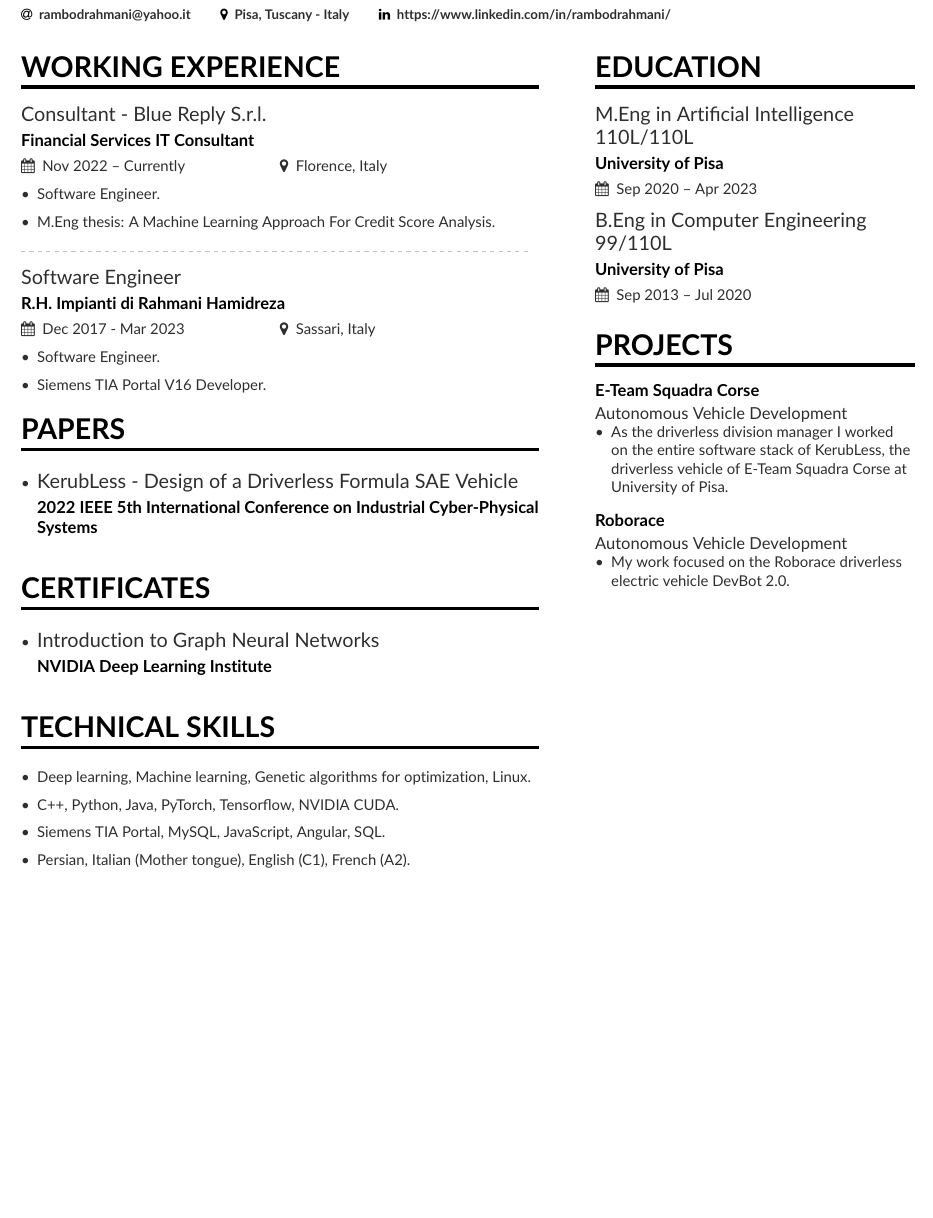
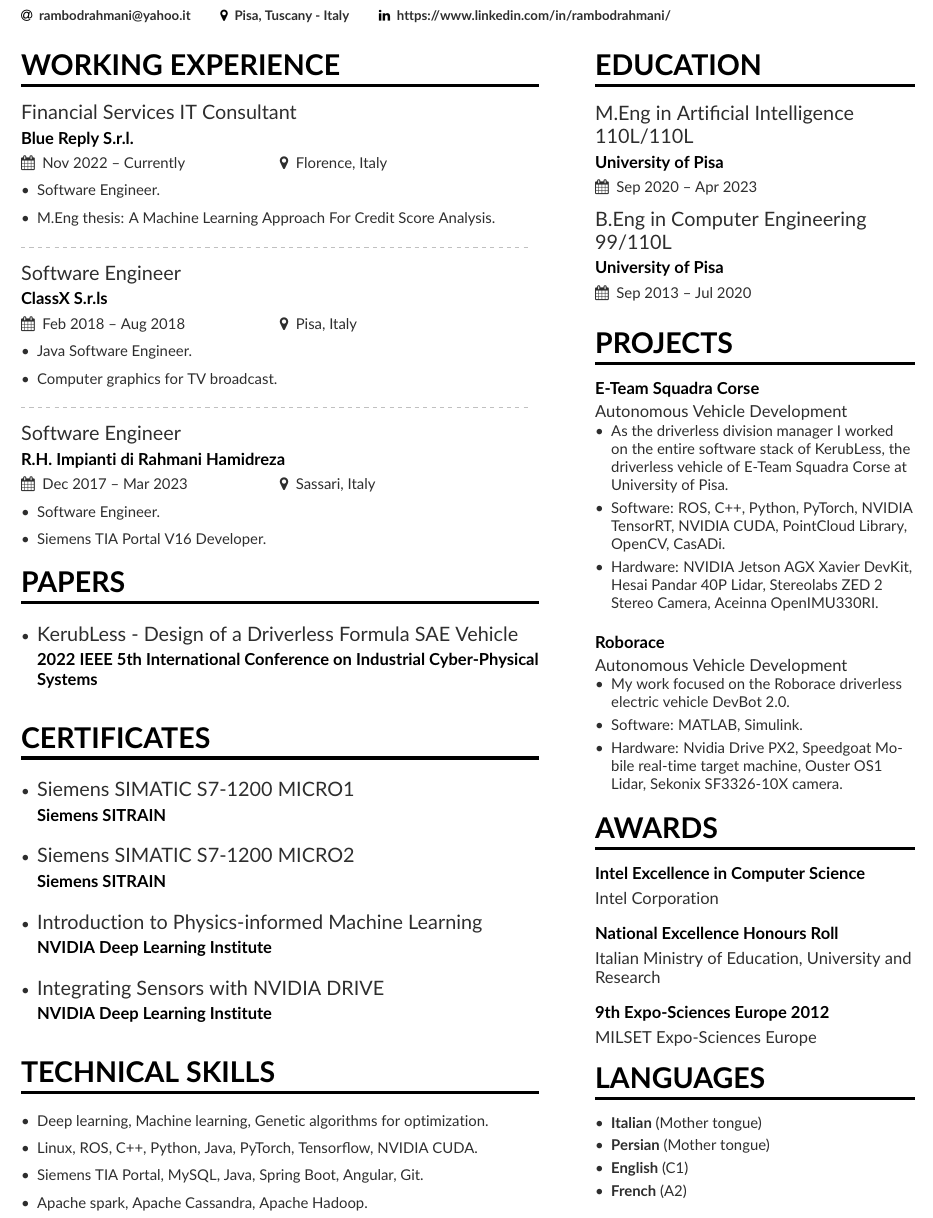
Before and after one commit to rambodrahmani/cv, a LaTeX CV (main.tex, which reads page1sidebar.tex): part of the page, cut so that both start at the same text, the shorter picture padded with empty space. Compiled offline with pdfLaTeX.

Commit message:
Update CV content.

```diff
--- a/main.tex
+++ b/main.tex
@@ -50,7 +50,7 @@
 %% \cvsection title in the "main" bar.
 \cvsection[page1sidebar]{Working Experience}
 
-\cvevent{Consultant - Blue Reply S.r.l.}{Financial Services IT Consultant}{Nov 2022 -- Currently}{Florence, Italy}
+\cvevent{Financial Services IT Consultant}{Blue Reply S.r.l.}{Nov 2022 -- Currently}{Florence, Italy}
 \begin{itemize}
 \item Software Engineer.
 \smallskip
@@ -59,7 +59,16 @@
 
 \divider
 
-\cvevent{Software Engineer}{R.H. Impianti di Rahmani Hamidreza}{Dec 2017 - Mar 2023}{Sassari, Italy}
+\cvevent{Software Engineer}{ClassX S.r.ls}{Feb 2018 -- Aug 2018}{Pisa, Italy}
+\begin{itemize}
+\item Java Software Engineer.
+\smallskip
+\item Computer graphics for TV broadcast.
+\end{itemize}
+
+\divider
+
+\cvevent{Software Engineer}{R.H. Impianti di Rahmani Hamidreza}{Dec 2017 -- Mar 2023}{Sassari, Italy}
 \begin{itemize}
 \item Software Engineer.
 \smallskip
@@ -77,19 +86,22 @@
 \cvsection{Certificates}
 \smallskip
 \begin{itemize}
-  \item \cvevent{Introduction to Graph Neural Networks}{NVIDIA Deep Learning Institute}{}{}
+  \item \cvevent{Siemens SIMATIC S7-1200 MICRO1}{Siemens SITRAIN}{}{}
+  \item \cvevent{Siemens SIMATIC S7-1200 MICRO2}{Siemens SITRAIN}{}{}
+  \item \cvevent{Introduction to Physics-informed Machine Learning}{NVIDIA Deep Learning Institute}{}{}
+  \item \cvevent{Integrating Sensors with NVIDIA DRIVE}{NVIDIA Deep Learning Institute}{}{}
 \end{itemize}
 
 \cvsection{Technical Skills}
 \smallskip
 \begin{itemize}
-\item Deep learning, Machine learning, Genetic algorithms for optimization, Linux.
+\item Deep learning, Machine learning, Genetic algorithms for optimization.
 \smallskip
-\item C++, Python, Java, PyTorch, Tensorflow, NVIDIA CUDA.
+\item Linux, ROS, C++, Python, Java, PyTorch, Tensorflow, NVIDIA CUDA.
 \smallskip
-\item Siemens TIA Portal, MySQL, JavaScript, Angular, SQL.
+\item Siemens TIA Portal, MySQL, Java, Spring Boot, Angular, Git.
 \smallskip
-\item Persian, Italian (Mother tongue), English (C1), French (A2).
+\item Apache spark, Apache Cassandra, Apache Hadoop.
 \end{itemize}
 \clearpage
 \nocite{*}
--- a/page1sidebar.tex
+++ b/page1sidebar.tex
@@ -31,10 +31,34 @@
 \cvproject{E-Team Squadra Corse}{Autonomous Vehicle Development}
 \begin{itemize}
 \item As the driverless division manager I worked on the entire software stack of KerubLess, the driverless vehicle of E-Team Squadra Corse at University of Pisa.
+\item Software: ROS, C++, Python, PyTorch, NVIDIA TensorRT, NVIDIA CUDA, PointCloud Library, OpenCV, CasADi.
+\item Hardware: NVIDIA Jetson AGX Xavier DevKit, Hesai Pandar 40P Lidar, Stereolabs ZED 2 Stereo Camera, Aceinna OpenIMU330RI.
 \end{itemize}
+\smallskip
 \smallskip
 \smallskip
 \cvproject{Roborace}{Autonomous Vehicle Development}
 \begin{itemize}
 \item My work focused on the Roborace driverless electric vehicle DevBot 2.0.
+\item Software: MATLAB, Simulink.
+\item Hardware: Nvidia Drive PX2, Speedgoat Mobile real-time target machine, Ouster OS1 Lidar, Sekonix SF3326-10X camera.
 \end{itemize}
+
+\cvsection{Awards}
+\cvproject{Intel Excellence in Computer Science}{Intel Corporation}\\
+\smallskip
+\smallskip
+\smallskip
+\cvproject{National Excellence Honours Roll}{Italian Ministry of Education, University and Research}\\
+\smallskip
+\smallskip
+\smallskip
+\cvproject{9th Expo-Sciences Europe 2012}{MILSET Expo-Sciences Europe}
+
+\cvsection{Languages}
+\begin{itemize}
+  \item \textbf{Italian} (Mother tongue)
+  \item \textbf{Persian} (Mother tongue)
+  \item \textbf{English} (C1)
+  \item \textbf{French} (A2)
+\end{itemize}
```
Also changed, not shown: main.pdf.
